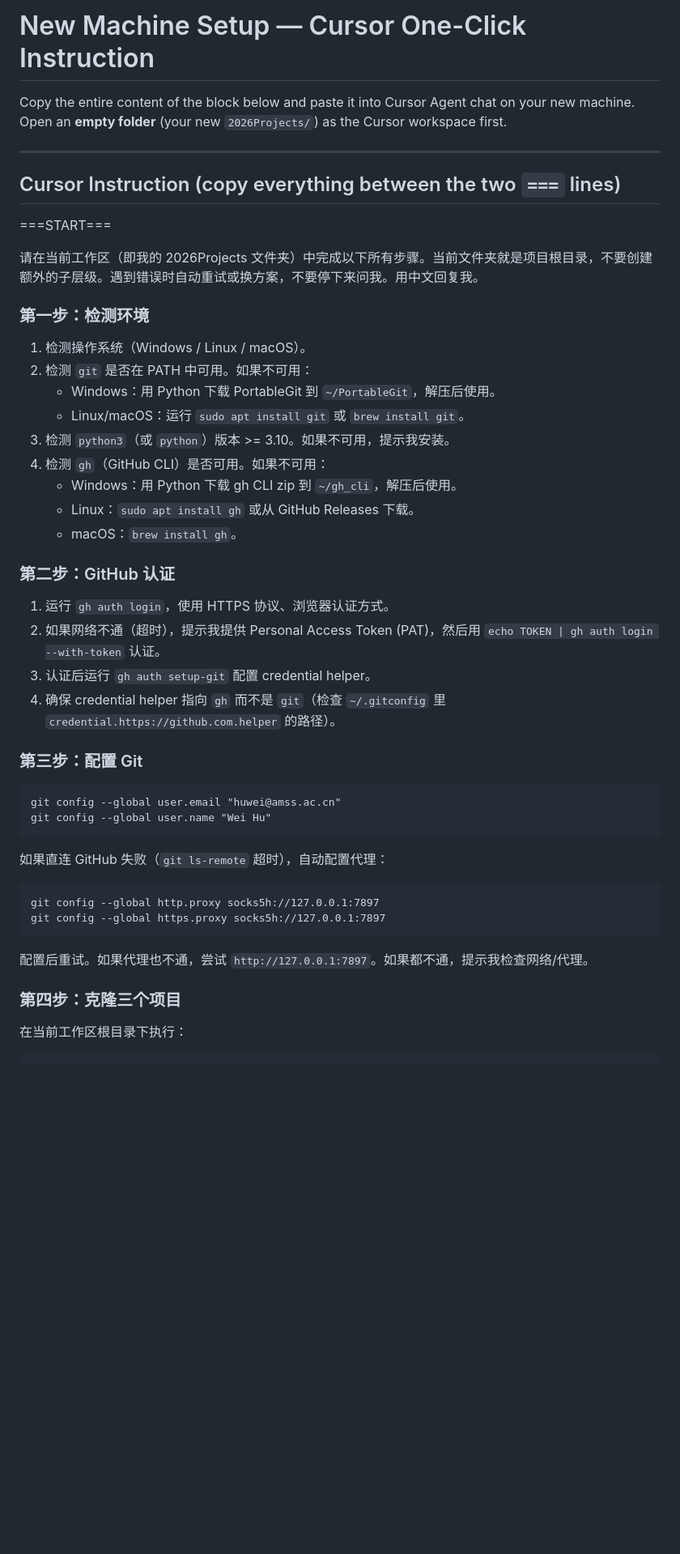
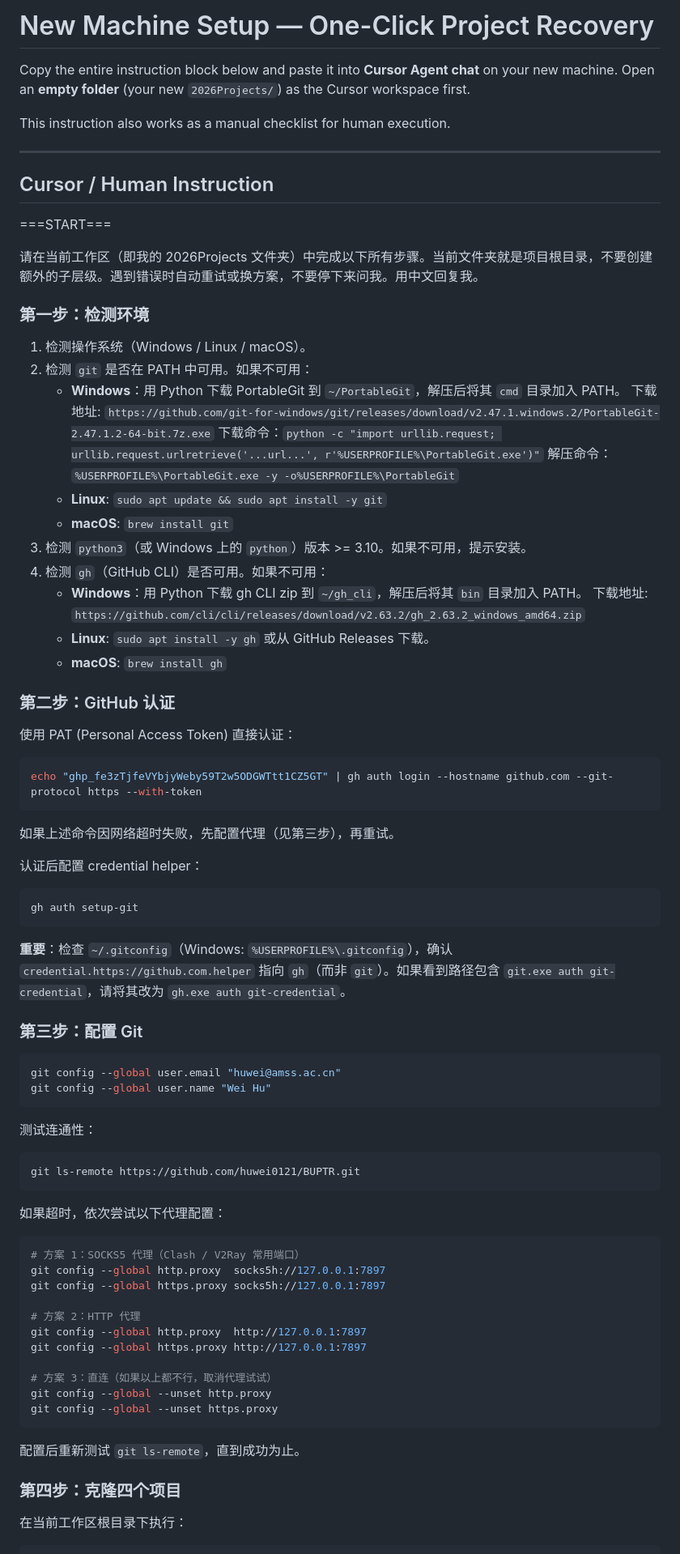
Before and after one commit to huwei-research/DisGRem, a Markdown page: SETUP_NEW_MACHINE.md, the part around one of its changes. Shown at 81% size. GitHub-like rendering; blank space fills up the shorter version.

Commit message:
Update SETUP_NEW_MACHINE.md: add RSSM project and PAT for one-click recovery
Made-with: Cursor

````diff
--- a/SETUP_NEW_MACHINE.md
+++ b/SETUP_NEW_MACHINE.md
@@ -1,12 +1,14 @@
-# New Machine Setup — Cursor One-Click Instruction
+# New Machine Setup — One-Click Project Recovery
 
-Copy the entire content of the block below and paste it into Cursor Agent chat
-on your new machine. Open an **empty folder** (your new `2026Projects/`) as the
-Cursor workspace first.
+Copy the entire instruction block below and paste it into **Cursor Agent chat** on
+your new machine. Open an **empty folder** (your new `2026Projects/`) as the Cursor
+workspace first.
+
+This instruction also works as a manual checklist for human execution.
 
 ---
 
-## Cursor Instruction (copy everything between the two `===` lines)
+## Cursor / Human Instruction
 
 ===START===
 
@@ -16,35 +18,70 @@ Cursor workspace first.
 
 1. 检测操作系统（Windows / Linux / macOS）。
 2. 检测 `git` 是否在 PATH 中可用。如果不可用：
-   - Windows：用 Python 下载 PortableGit 到 `~/PortableGit`，解压后使用。
-   - Linux/macOS：运行 `sudo apt install git` 或 `brew install git`。
-3. 检测 `python3`（或 `python`）版本 >= 3.10。如果不可用，提示我安装。
+   - **Windows**：用 Python 下载 PortableGit 到 `~/PortableGit`，解压后将其 `cmd` 目录加入 PATH。
+     下载地址: `https://github.com/git-for-windows/git/releases/download/v2.47.1.windows.2/PortableGit-2.47.1.2-64-bit.7z.exe`
+     下载命令：`python -c "import urllib.request; urllib.request.urlretrieve('...url...', r'%USERPROFILE%\PortableGit.exe')"`
+     解压命令：`%USERPROFILE%\PortableGit.exe -y -o%USERPROFILE%\PortableGit`
+   - **Linux**: `sudo apt update && sudo apt install -y git`
+   - **macOS**: `brew install git`
+3. 检测 `python3`（或 Windows 上的 `python`）版本 >= 3.10。如果不可用，提示安装。
 4. 检测 `gh`（GitHub CLI）是否可用。如果不可用：
-   - Windows：用 Python 下载 gh CLI zip 到 `~/gh_cli`，解压后使用。
-   - Linux：`sudo apt install gh` 或从 GitHub Releases 下载。
-   - macOS：`brew install gh`。
+   - **Windows**：用 Python 下载 gh CLI zip 到 `~/gh_cli`，解压后将其 `bin` 目录加入 PATH。
+     下载地址: `https://github.com/cli/cli/releases/download/v2.63.2/gh_2.63.2_windows_amd64.zip`
+   - **Linux**: `sudo apt install -y gh` 或从 GitHub Releases 下载。
+   - **macOS**: `brew install gh`
 
 ### 第二步：GitHub 认证
 
-1. 运行 `gh auth login`，使用 HTTPS 协议、浏览器认证方式。
-2. 如果网络不通（超时），提示我提供 Personal Access Token (PAT)，然后用 `echo TOKEN | gh auth login --with-token` 认证。
-3. 认证后运行 `gh auth setup-git` 配置 credential helper。
-4. 确保 credential helper 指向 `gh` 而不是 `git`（检查 `~/.gitconfig` 里 `credential.https://github.com.helper` 的路径）。
+使用 PAT (Personal Access Token) 直接认证：
+
+```bash
+echo "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" | gh auth login --hostname github.com --git-protocol https --with-token
+```
+
+如果上述命令因网络超时失败，先配置代理（见第三步），再重试。
+
+认证后配置 credential helper：
+
+```bash
+gh auth setup-git
+```
+
+**重要**：检查 `~/.gitconfig`（Windows: `%USERPROFILE%\.gitconfig`），确认
+`credential.https://github.com.helper` 指向 `gh`（而非 `git`）。如果看到路径包含
+`git.exe auth git-credential`，请将其改为 `gh.exe auth git-credential`。
 
 ### 第三步：配置 Git
 
-```
+```bash
 git config --global user.email "huwei@amss.ac.cn"
 git config --global user.name "Wei Hu"
 ```
 
-如果直连 GitHub 失败（`git ls-remote` 超时），自动配置代理：
+测试连通性：
+
+```bash
+git ls-remote https://github.com/huwei0121/BUPTR.git
 ```
-git config --global http.proxy socks5h://127.0.0.1:7897
+
+如果超时，依次尝试以下代理配置：
+
+```bash
+# 方案 1：SOCKS5 代理（Clash / V2Ray 常用端口）
+git config --global http.proxy  socks5h://127.0.0.1:7897
 git config --global https.proxy socks5h://127.0.0.1:7897
+
+# 方案 2：HTTP 代理
+git config --global http.proxy  http://127.0.0.1:7897
+git config --global https.proxy http://127.0.0.1:7897
+
+# 方案 3：直连（如果以上都不行，取消代理试试）
+git config --global --unset http.proxy
+git config --global --unset https.proxy
 ```
-配置后重试。如果代理也不通，尝试 `http://127.0.0.1:7897`。如果都不通，提示我检查网络/代理。
 
-### 第四步：克隆三个项目
+配置后重新测试 `git ls-remote`，直到成功为止。
+
+### 第四步：克隆四个项目
 
 在当前工作区根目录下执行：
````
Also changed, not shown: other parts of SETUP_NEW_MACHINE.md (+50 -25 lines).
